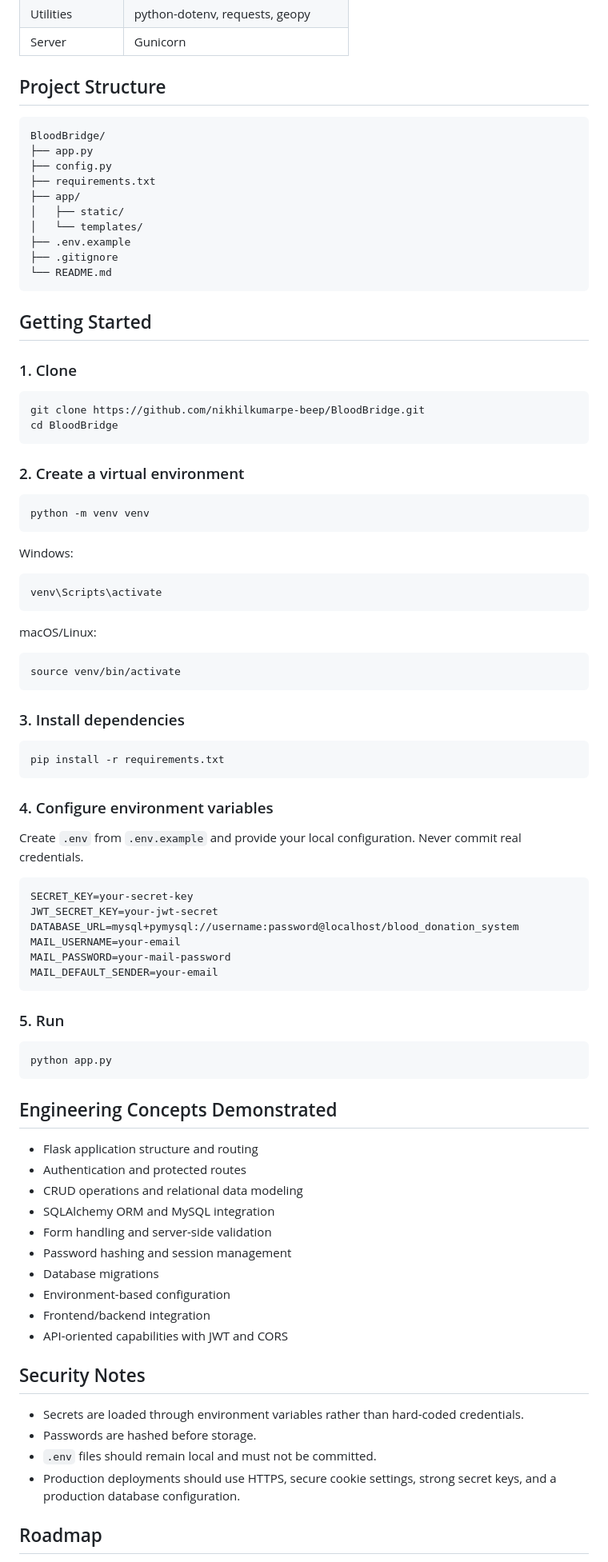
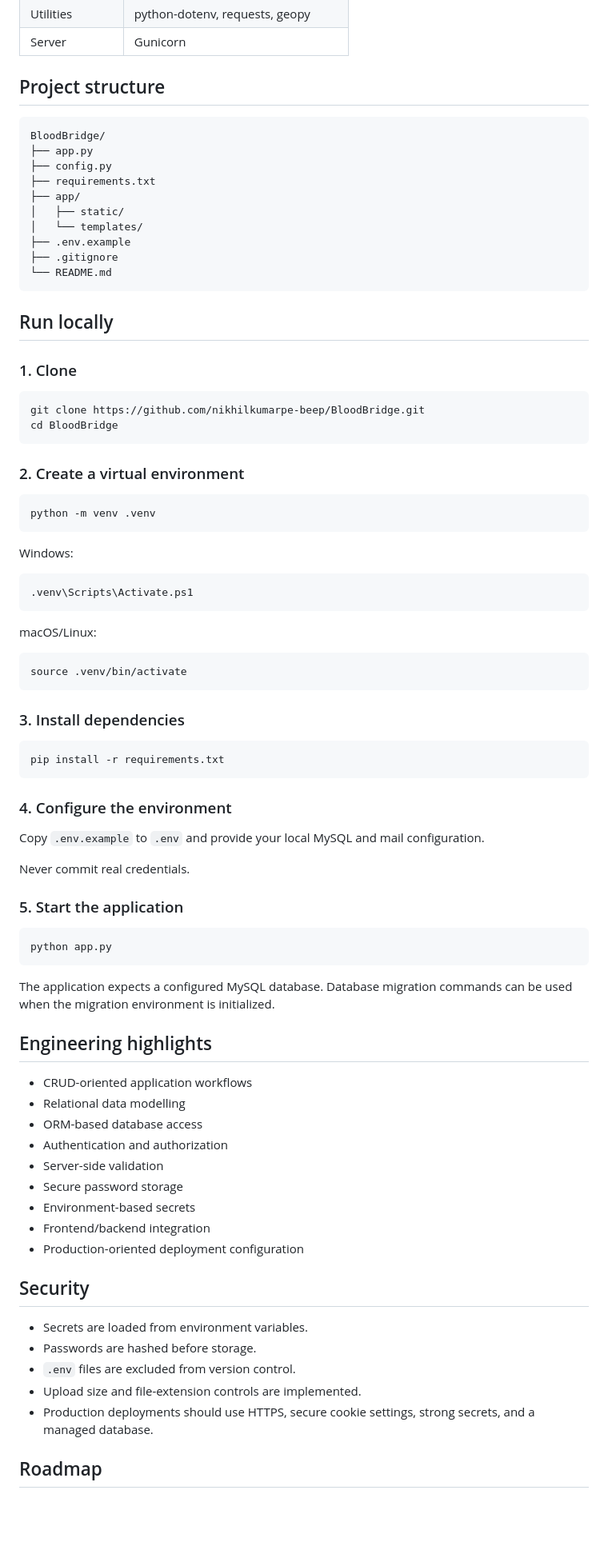
Before and after one commit to nikhilkumarpe-beep/BloodBridge, a Markdown page: README.md, the part around one of its changes. Shown at 80% size. Drawn GitHub-style; blank space fills up the shorter version.

Commit message:
Improve project documentation for portfolio

````diff
--- a/README.md
+++ b/README.md
@@ -59,7 +53,7 @@ MySQL Database
 | Utilities | python-dotenv, requests, geopy |
 | Server | Gunicorn |
 
-## Project Structure
+## Project structure
 
 ```text
 BloodBridge/
@@ -74,7 +68,7 @@ BloodBridge/
 └── README.md
 ```
 
-## Getting Started
+## Run locally
 
 ### 1. Clone
 
@@ -86,19 +80,19 @@ cd BloodBridge
 ### 2. Create a virtual environment
 
 ```bash
-python -m venv venv
+python -m venv .venv
 ```
 
 Windows:
 
-```bash
-venv\Scripts\activate
+```powershell
+.venv\Scripts\Activate.ps1
 ```
 
 macOS/Linux:
 
 ```bash
-source venv/bin/activate
+source .venv/bin/activate
 ```
 
 ### 3. Install dependencies
@@ -107,44 +101,39 @@ source venv/bin/activate
 pip install -r requirements.txt
 ```
 
-### 4. Configure environment variables
+### 4. Configure the environment
 
-Create `.env` from `.env.example` and provide your local configuration. Never commit real credentials.
+Copy `.env.example` to `.env` and provide your local MySQL and mail configuration.
 
-```env
-SECRET_KEY=your-secret-key
-JWT_SECRET_KEY=your-jwt-secret
-DATABASE_URL=mysql+pymysql://username:password@localhost/blood_donation_system
-MAIL_USERNAME=your-email
-MAIL_PASSWORD=your-mail-password
-MAIL_DEFAULT_SENDER=your-email
-```
+Never commit real credentials.
 
-### 5. Run
+### 5. Start the application
 
 ```bash
 python app.py
 ```
 
-## Engineering Concepts Demonstrated
+The application expects a configured MySQL database. Database migration commands can be used when the migration environment is initialized.
 
-- Flask application structure and routing
-- Authentication and protected routes
-- CRUD operations and relational data modeling
-- SQLAlchemy ORM and MySQL integration
-- Form handling and server-side validation
-- Password hashing and session management
-- Database migrations
-- Environment-based configuration
+## Engineering highlights
+
+- CRUD-oriented application workflows
+- Relational data modelling
+- ORM-based database access
+- Authentication and authorization
+- Server-side validation
+- Secure password storage
+- Environment-based secrets
 - Frontend/backend integration
-- API-oriented capabilities with JWT and CORS
+- Production-oriented deployment configuration
 
-## Security Notes
+## Security
 
-- Secrets are loaded through environment variables rather than hard-coded credentials.
+- Secrets are loaded from environment variables.
 - Passwords are hashed before storage.
-- `.env` files should remain local and must not be committed.
-- Production deployments should use HTTPS, secure cookie settings, strong secret keys, and a production database configuration.
+- `.env` files are excluded from version control.
+- Upload size and file-extension controls are implemented.
+- Production deployments should use HTTPS, secure cookie settings, strong secrets, and a managed database.
 
 ## Roadmap
 
````
Also changed, not shown: other parts of README.md (+28 -35 lines).
